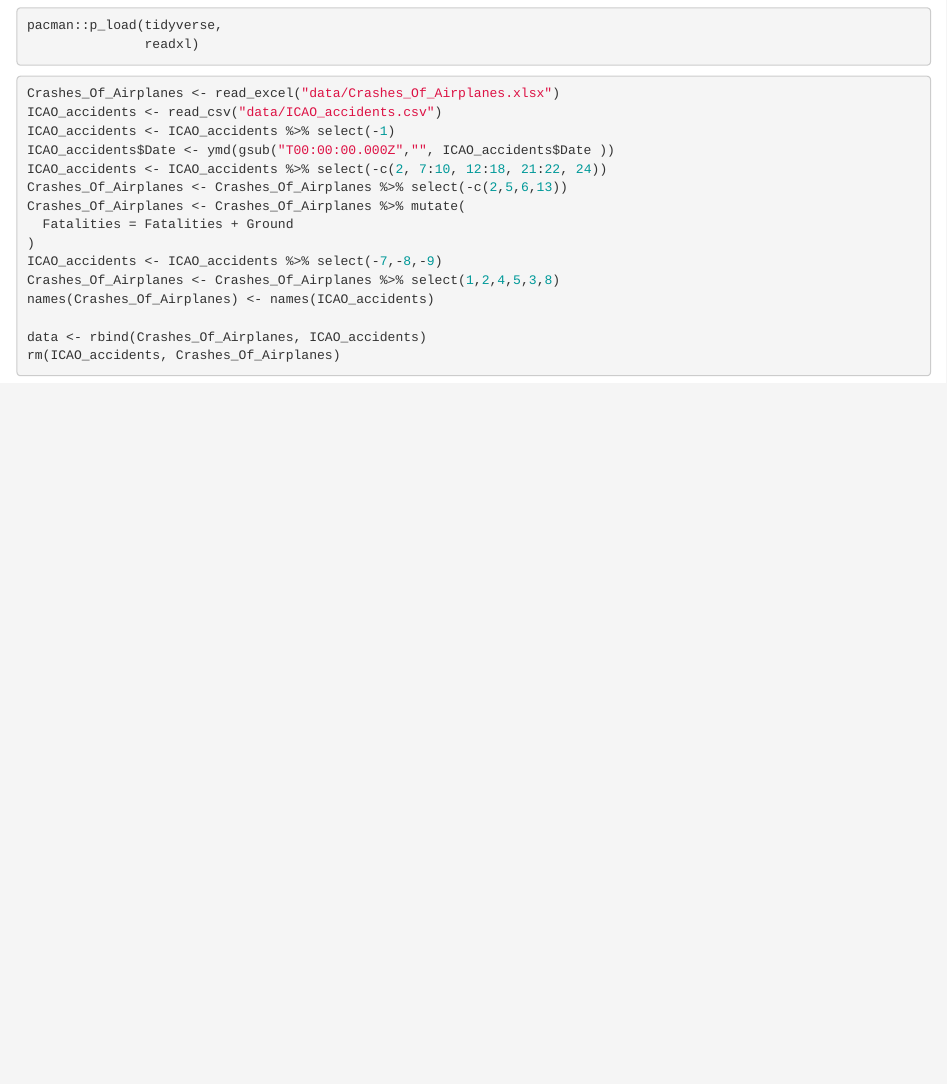
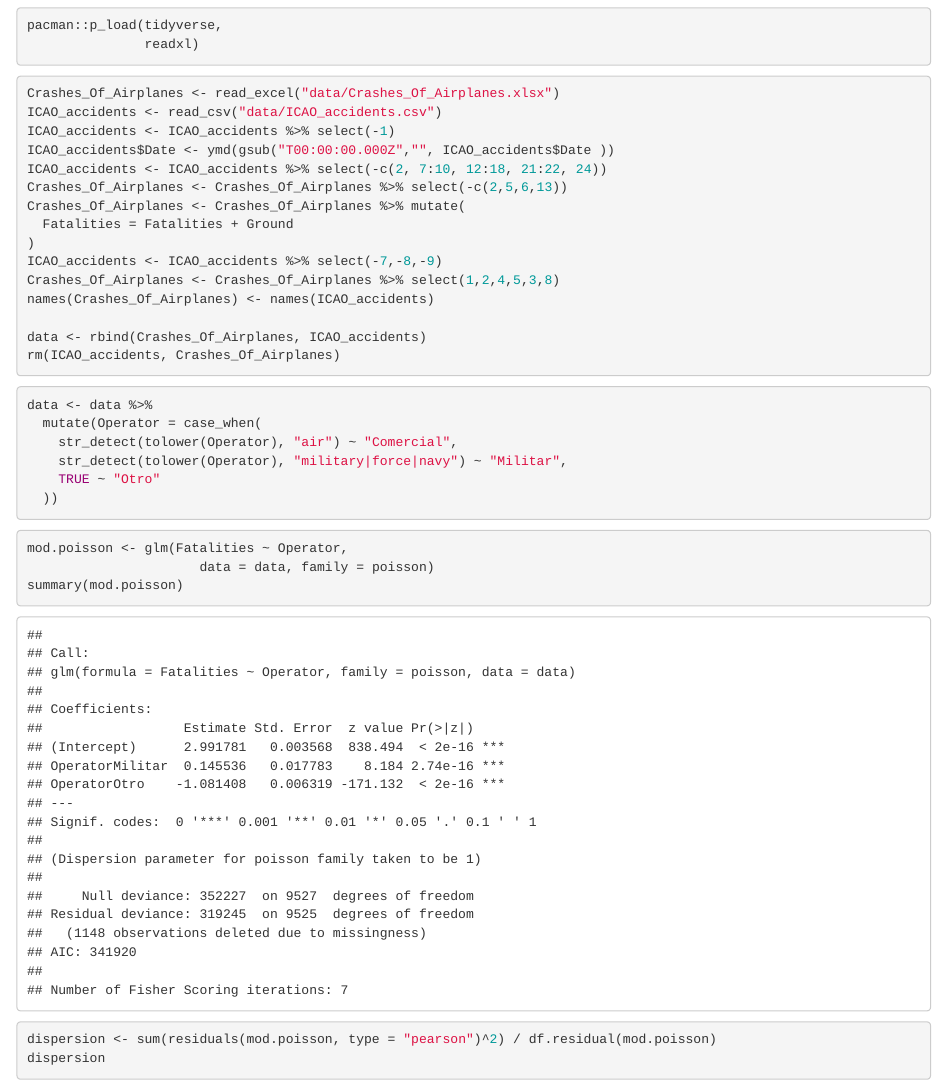
Before and after one commit to bluke7ide/Proyecto_Seguros, an R Markdown document (main.Rmd): the page in a window 1100 px wide, from 60 px down. Rendered offline with R 4.5, knitr and Pandoc, with nearby package versions.

Commit message:
feat: glm preliminar

````diff
--- a/main.Rmd
+++ b/main.Rmd
@@ -26,3 +26,23 @@ names(Crashes_Of_Airplanes) <- names(ICAO_accidents)
 data <- rbind(Crashes_Of_Airplanes, ICAO_accidents)
 rm(ICAO_accidents, Crashes_Of_Airplanes)
 ```
+
+```{r}
+data <- data %>%
+  mutate(Operator = case_when(
+    str_detect(tolower(Operator), "air") ~ "Comercial",
+    str_detect(tolower(Operator), "military|force|navy") ~ "Militar",
+    TRUE ~ "Otro"
+  ))
+```
+
+
+```{r}
+mod.poisson <- glm(Fatalities ~ Operator,
+                      data = data, family = poisson)
+summary(mod.poisson)
+```
+
+```{r}
+dispersion <- sum(residuals(mod.poisson, type = "pearson")^2) / df.residual(mod.poisson)
+dispersion
````
Also changed, not shown: main.Rmd (8 more changed lines).
